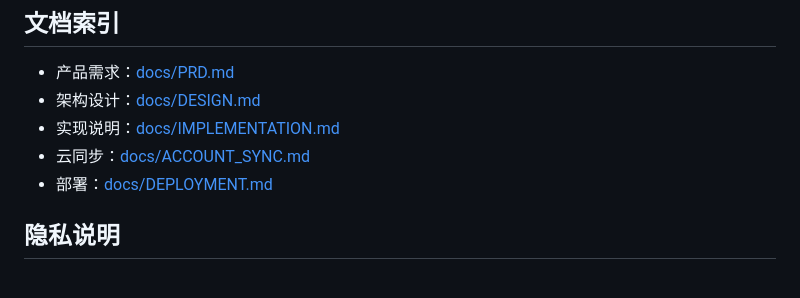
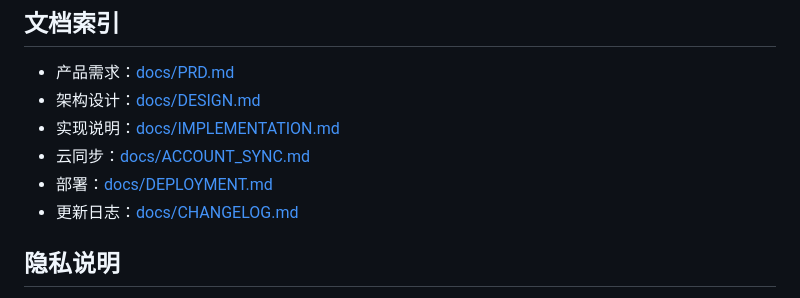
Before and after one commit to Helandou233/kids-math, a Markdown page: README.md, the part around the change. GitHub-like rendering.

Commit message:
docs: 新增 CHANGELOG 并在 README 建立索引

```diff
--- a/README.md
+++ b/README.md
@@ -99,6 +99,7 @@ node tools/uismoke.js   # UI 冒烟：猴子点击 400 次 + 25 个定向场景
 - 实现说明：[docs/IMPLEMENTATION.md](docs/IMPLEMENTATION.md)
 - 云同步：[docs/ACCOUNT_SYNC.md](docs/ACCOUNT_SYNC.md)
 - 部署：[docs/DEPLOYMENT.md](docs/DEPLOYMENT.md)
+- 更新日志：[docs/CHANGELOG.md](docs/CHANGELOG.md)
 
 ## 隐私说明
 
```
Also changed, not shown: docs/CHANGELOG.md (added, +35 -0 lines).
